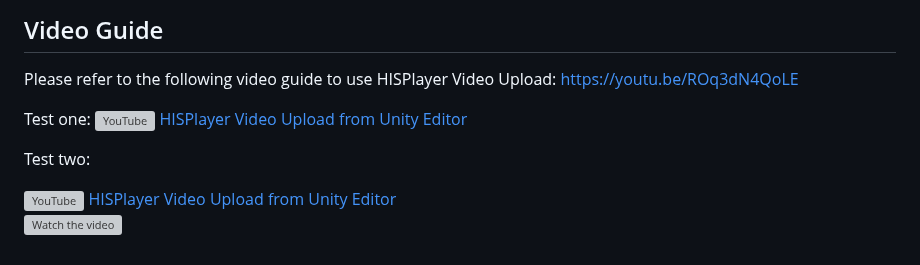
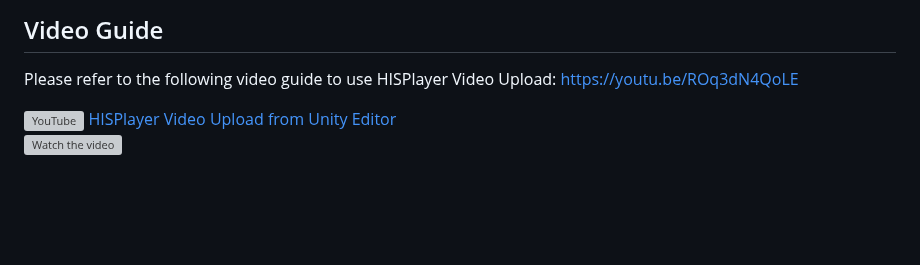
Before and after one commit to HISPlayer/UnityVideoUpload, a Markdown page: setup-guide.md, the part around one of its changes. Drawn GitHub-style; blank space fills up the shorter version; grey boxes are pictures that could not be loaded.

```diff
--- a/setup-guide.md
+++ b/setup-guide.md
@@ -124,8 +124,4 @@ After sign in, you can check all the videos that have been uploaded. You can cli
 
 Please refer to the following video guide to use HISPlayer Video Upload: https://youtu.be/ROq3dN4QoLE
 
-Test one: [![YouTube](https://github.com/user-attachments/assets/f81bdc34-9c6c-4c8d-a8ad-9fb2c096e592) HISPlayer Video Upload from Unity Editor](https://youtu.be/ROq3dN4QoLE)
-
-Test two:
-
 <a href="https://youtu.be/ROq3dN4QoLE">
```
Also changed, not shown: other parts of setup-guide.md (+1 -1 lines).
